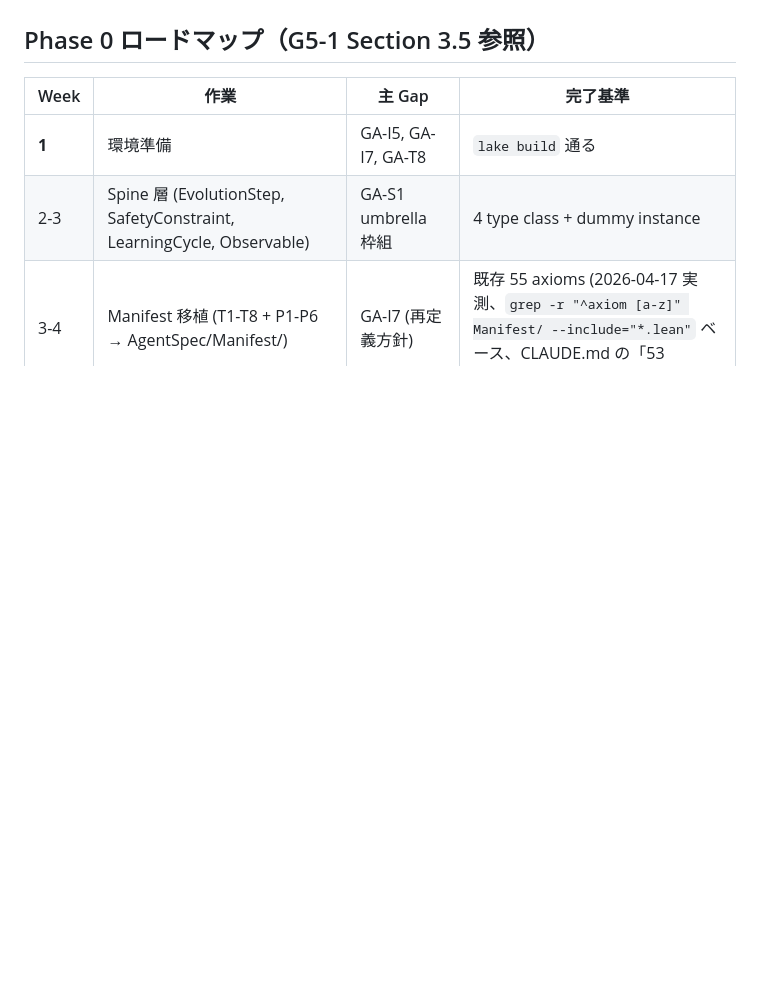
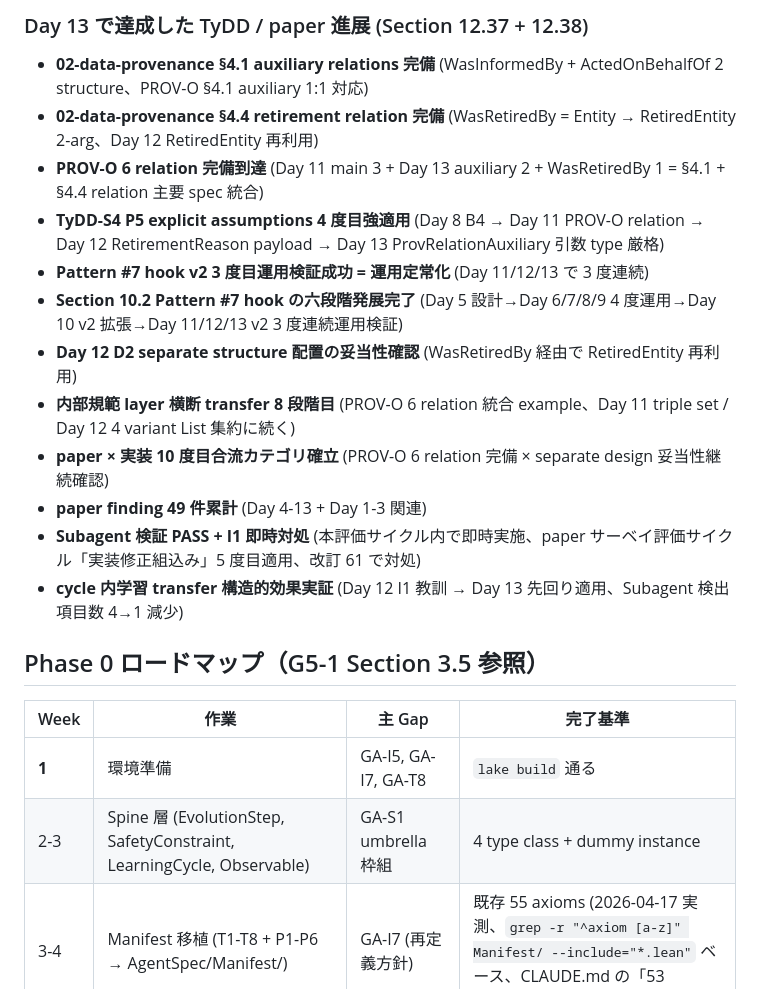
Before and after one commit to niraiarin/agent-manifesto, a Markdown page: agent-spec-lib/README.md, the part around one of its changes. Drawn GitHub-style; blank space fills up the shorter version.

```diff
--- a/agent-spec-lib/README.md
+++ b/agent-spec-lib/README.md
@@ -621,3 +663,18 @@ Section 2.22 Day 12 着手前判断 (Q1 A-Minimal / Q3 案 A 4 variant 型化 /
+### Day 13 で達成した TyDD / paper 進展 (Section 12.37 + 12.38)
+
+- **02-data-provenance §4.1 auxiliary relations 完備** (WasInformedBy + ActedOnBehalfOf 2 structure、PROV-O §4.1 auxiliary 1:1 対応)
+- **02-data-provenance §4.4 retirement relation 完備** (WasRetiredBy = Entity → RetiredEntity 2-arg、Day 12 RetiredEntity 再利用)
+- **PROV-O 6 relation 完備到達** (Day 11 main 3 + Day 13 auxiliary 2 + WasRetiredBy 1 = §4.1 + §4.4 relation 主要 spec 統合)
+- **TyDD-S4 P5 explicit assumptions 4 度目強適用** (Day 8 B4 → Day 11 PROV-O relation → Day 12 RetirementReason payload → Day 13 ProvRelationAuxiliary 引数 type 厳格)
+- **Pattern #7 hook v2 3 度目運用検証成功 = 運用定常化** (Day 11/12/13 で 3 度連続)
+- **Section 10.2 Pattern #7 hook の六段階発展完了** (Day 5 設計→Day 6/7/8/9 4 度運用→Day 10 v2 拡張→Day 11/12/13 v2 3 度連続運用検証)
+- **Day 12 D2 separate structure 配置の妥当性確認** (WasRetiredBy 経由で RetiredEntity 再利用)
+- **内部規範 layer 横断 transfer 8 段階目** (PROV-O 6 relation 統合 example、Day 11 triple set / Day 12 4 variant List 集約に続く)
+- **paper × 実装 10 度目合流カテゴリ確立** (PROV-O 6 relation 完備 × separate design 妥当性継続確認)
+- **paper finding 49 件累計** (Day 4-13 + Day 1-3 関連)
+- **Subagent 検証 PASS + I1 即時対処** (本評価サイクル内で即時実施、paper サーベイ評価サイクル「実装修正組込み」5 度目適用、改訂 61 で対処)
+- **cycle 内学習 transfer 構造的効果実証** (Day 12 I1 教訓 → Day 13 先回り適用、Subagent 検出項目数 4→1 減少)
+
 ## Phase 0 ロードマップ（G5-1 Section 3.5 参照）
 
 | Week | 作業 | 主 Gap | 完了基準 |
```
Also changed, not shown: other parts of agent-spec-lib/README.md (+42 -0 lines), 1 other file.
